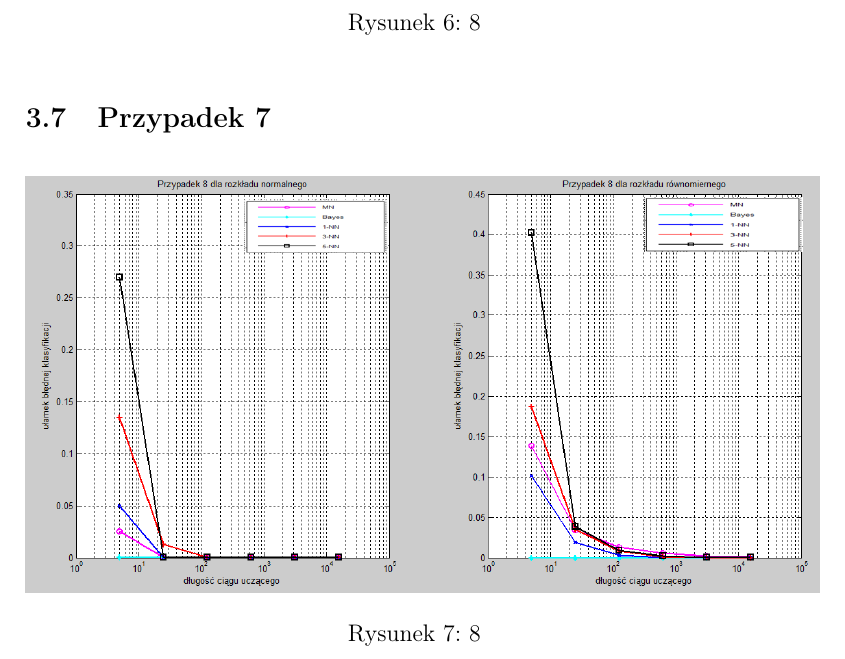
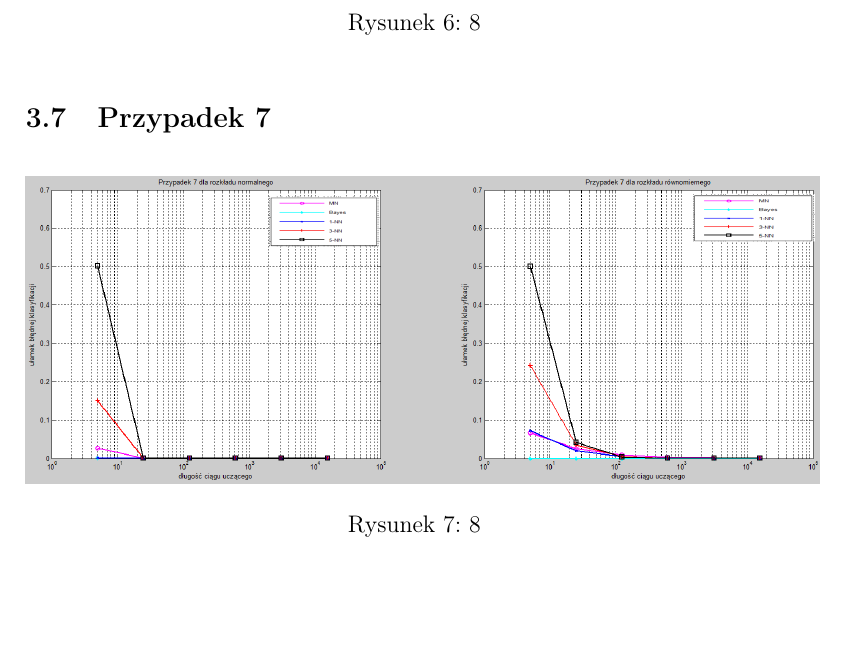
Before and after one commit to ziele3920/ARO, a LaTeX document (sprawko/ARO_spr.tex, which reads sprawko/ARO_wyniki.tex): part of page 10 of 12, cut so that both start at the same text, the shorter picture padded with empty space. Compiled offline with pdfLaTeX.

Commit message:
Wyniki 6,7

```diff
--- a/sprawko/ARO_wyniki.tex
+++ b/sprawko/ARO_wyniki.tex
@@ -52,7 +52,7 @@
 \begin{figure}[!htbp]
 \centering
 \includegraphics[width=14cm,height=14cm,keepaspectratio]
-{./obrazki/wyniki/8.png}
+{./obrazki/wyniki/7.png}
 \caption{8}
 \end{figure}
 \newpage
```
Also changed, not shown: sprawko/obrazki/wyniki/6.png (added), sprawko/obrazki/wyniki/7.png (added), sprawko/obrazki/wyniki/output/6.png (added), sprawko/obrazki/wyniki/output/7.png (added), 1 other file.
